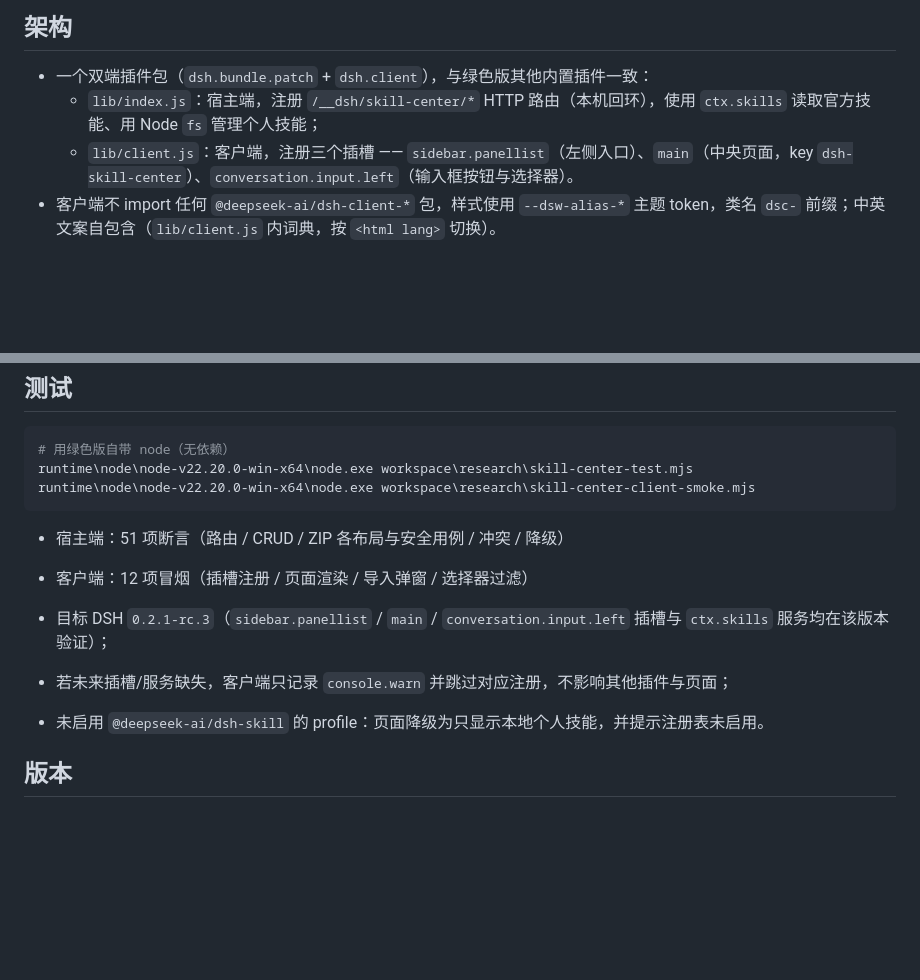
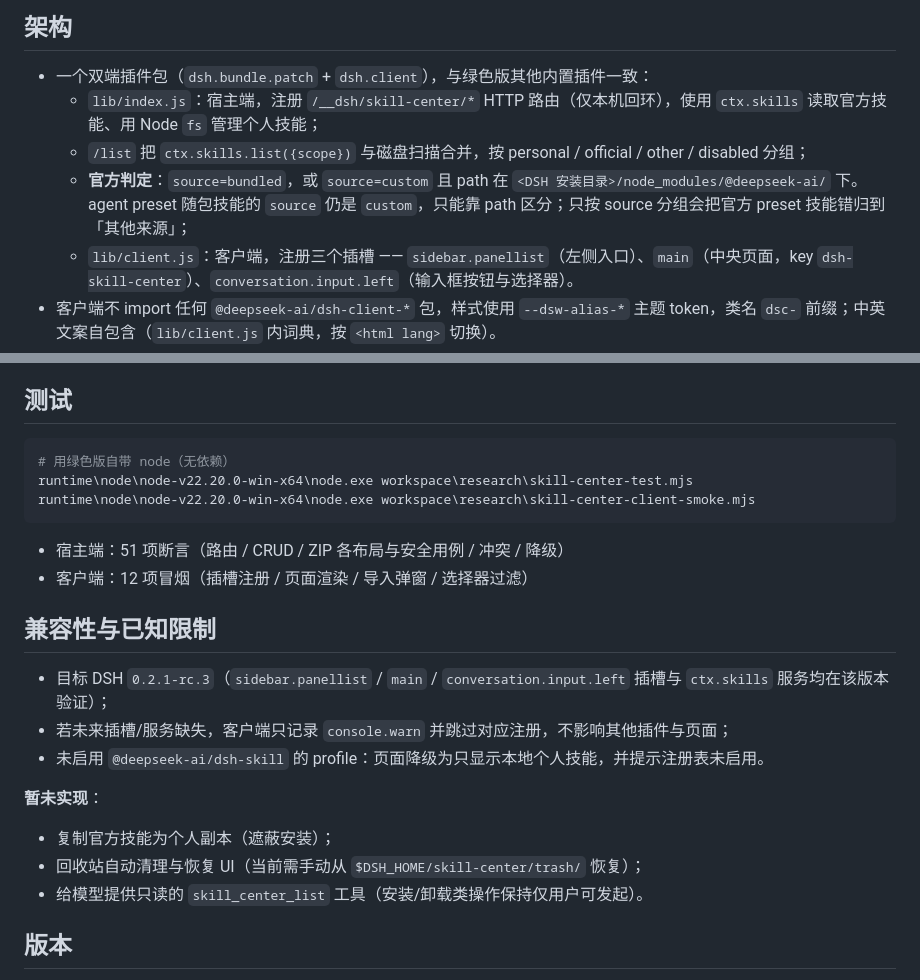
Before and after one commit to LiuJunheng/DeepSeekHarnessGreen, a Markdown page: plugins/dsh-skill-center/README.md, 2 parts joined by grey strips. GitHub-like rendering; blank space fills up the shorter version.

```diff
--- a/plugins/dsh-skill-center/README.md
+++ b/plugins/dsh-skill-center/README.md
@@ -20,7 +20,9 @@
 ## 架构
 
 - 一个双端插件包（`dsh.bundle.patch` + `dsh.client`），与绿色版其他内置插件一致：
-  - `lib/index.js`：宿主端，注册 `/__dsh/skill-center/*` HTTP 路由（本机回环），使用 `ctx.skills` 读取官方技能、用 Node `fs` 管理个人技能；
+  - `lib/index.js`：宿主端，注册 `/__dsh/skill-center/*` HTTP 路由（仅本机回环），使用 `ctx.skills` 读取官方技能、用 Node `fs` 管理个人技能；
+  - `/list` 把 `ctx.skills.list({scope})` 与磁盘扫描合并，按 personal / official / other / disabled 分组；
+  - **官方判定**：`source=bundled`，或 `source=custom` 且 path 在 `<DSH 安装目录>/node_modules/@deepseek-ai/` 下。agent preset 随包技能的 `source` 仍是 `custom`，只能靠 path 区分；只按 source 分组会把官方 preset 技能错归到「其他来源」；
   - `lib/client.js`：客户端，注册三个插槽 —— `sidebar.panellist`（左侧入口）、`main`（中央页面，key `dsh-skill-center`）、`conversation.input.left`（输入框按钮与选择器）。
 - 客户端不 import 任何 `@deepseek-ai/dsh-client-*` 包，样式使用 `--dsw-alias-*` 主题 token，类名 `dsc-` 前缀；中英文案自包含（`lib/client.js` 内词典，按 `<html lang>` 切换）。
 
@@ -84,9 +118,17 @@ runtime\node\node-v22.20.0-win-x64\node.exe workspace\research\skill-center-clie
 
 
 
+## 兼容性与已知限制
+
 - 目标 DSH `0.2.1-rc.3`（`sidebar.panellist` / `main` / `conversation.input.left` 插槽与 `ctx.skills` 服务均在该版本验证）；
 - 若未来插槽/服务缺失，客户端只记录 `console.warn` 并跳过对应注册，不影响其他插件与页面；
 - 未启用 `@deepseek-ai/dsh-skill` 的 profile：页面降级为只显示本地个人技能，并提示注册表未启用。
+
+**暂未实现**：
+
+- 复制官方技能为个人副本（遮蔽安装）；
+- 回收站自动清理与恢复 UI（当前需手动从 `$DSH_HOME/skill-center/trash/` 恢复）；
+- 给模型提供只读的 `skill_center_list` 工具（安装/卸载类操作保持仅用户可发起）。
 
 ## 版本
 
```
Also changed, not shown: other parts of plugins/dsh-skill-center/README.md (+32 -0 lines), skills/dsh-deploy-maintain/SKILL.md (+1 -1 lines).
